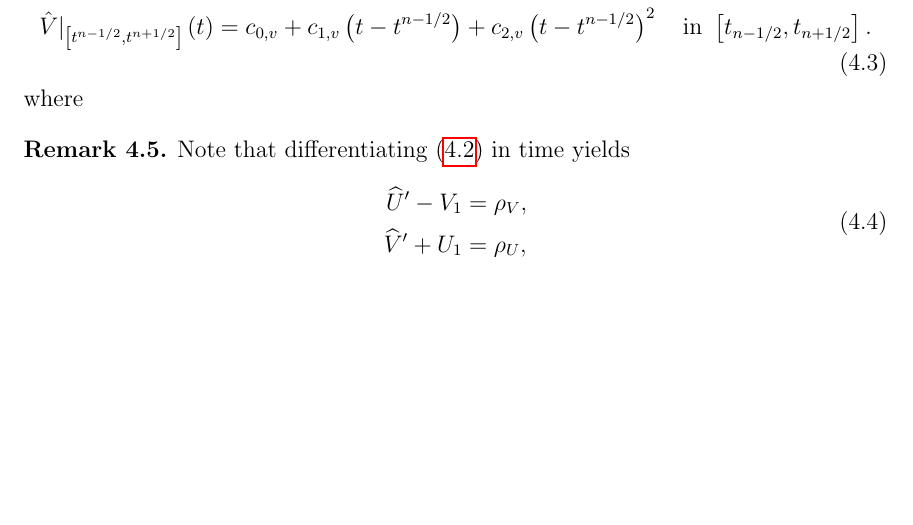
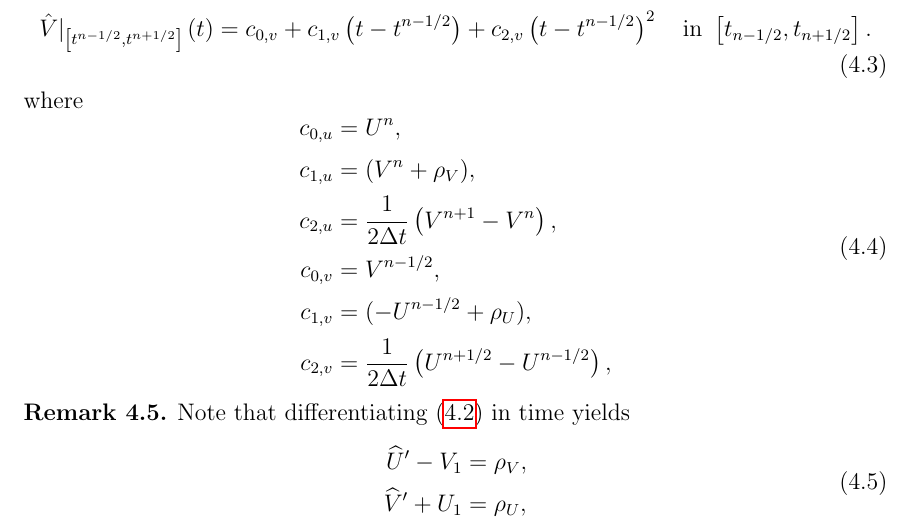
Before and after one commit to GSialounas/GSialounas_repo_temporal_rec, a LaTeX thesis (temporal_reconstruction_thesis_chapter.tex): part of page 8 of 29 before the commit and part of page 8 of 30 after it, cut so that both start at the same text, the shorter picture padded with empty space. Compiled offline with pdfLaTeX.

Commit message:
polynomial definition

```diff
--- a/temporal_reconstruction_thesis_chapter.tex
+++ b/temporal_reconstruction_thesis_chapter.tex
@@ -361,6 +361,16 @@ The reconstructions for $\rec{U}$ and $\rec{V}$ in \cite[\S3.1]{georgoulis2016po
 	\end{aligned}
 	\end{equation}
 	where
+	\begin{equation}
+\begin{aligned}
+c_{0,u} &= U^n,\\
+c_{1,u}&= (V^n+\rho_V),\\
+c_{2,u}&=\frac{1}{2\Delta t}\qp{V^{n+1}-V^n},\\
+c_{0,v} &= V^{n-1/2},\\
+c_{1,v}&= (-U^{n-1/2}+\rho_U),\\
+c_{2,v}&=\frac{1}{2\Delta t}\qp{U^{n+1/2}-U^{n-1/2}},\\
+\end{aligned}
+	\end{equation}
 \end{Defn}
 \begin{Rem}
 Note that differentiating (\ref{eq_rec_paper}) in time yields
```
